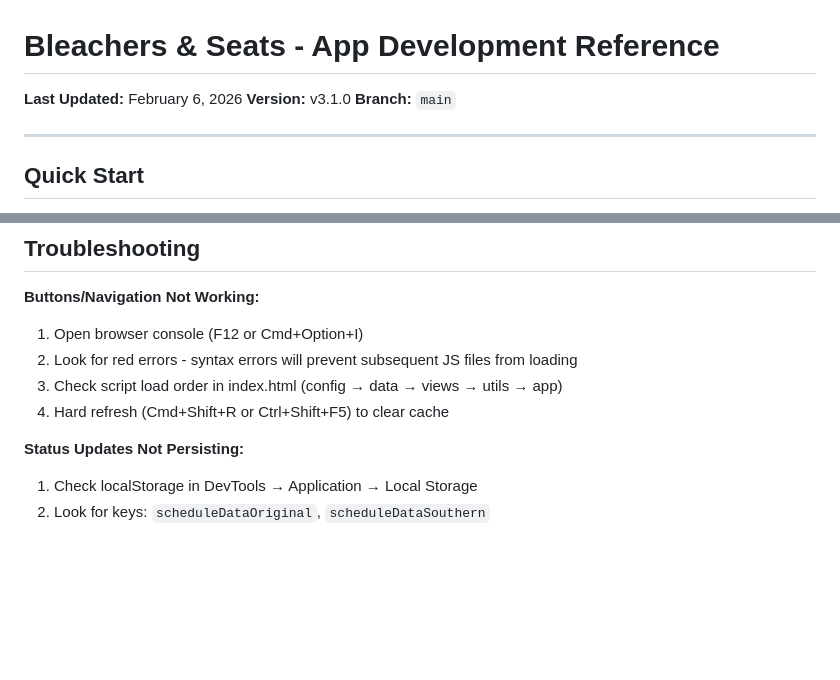
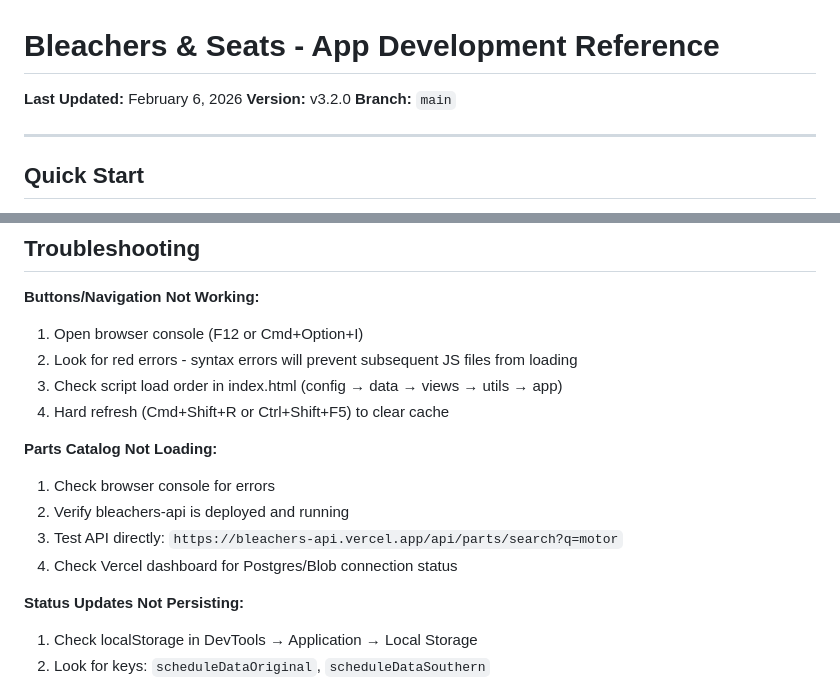
Before and after one commit to christiancbs/bleachers-app, a Markdown page: bleacher-app-reference.md, 2 parts joined by grey strips. Rendered like a GitHub page; blank space fills up the shorter version.

```diff
--- a/bleacher-app-reference.md
+++ b/bleacher-app-reference.md
@@ -1,7 +1,7 @@
 # Bleachers & Seats - App Development Reference
 
 **Last Updated:** February 6, 2026
-**Version:** v3.1.0
+**Version:** v3.2.0
 **Branch:** `main`
 
 ---
@@ -159,6 +189,12 @@ python3 -m http.server 8080
 2. Look for red errors - syntax errors will prevent subsequent JS files from loading
 3. Check script load order in index.html (config → data → views → utils → app)
 4. Hard refresh (Cmd+Shift+R or Ctrl+Shift+F5) to clear cache
+
+**Parts Catalog Not Loading:**
+1. Check browser console for errors
+2. Verify bleachers-api is deployed and running
+3. Test API directly: `https://bleachers-api.vercel.app/api/parts/search?q=motor`
+4. Check Vercel dashboard for Postgres/Blob connection status
 
 **Status Updates Not Persisting:**
 1. Check localStorage in DevTools → Application → Local Storage
```
Also changed, not shown: other parts of bleacher-app-reference.md (+89 -59 lines).
